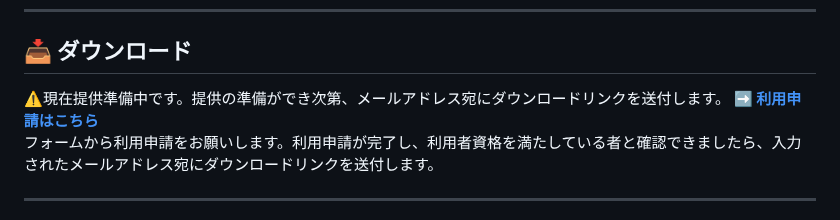
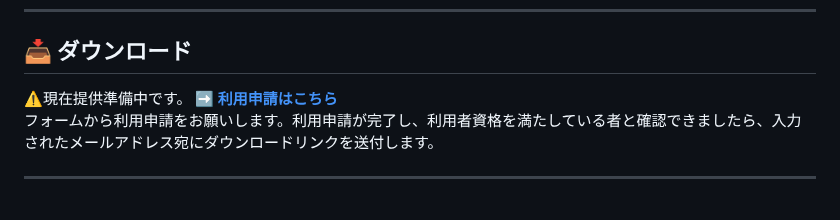
Before and after one commit to kanamecode/Photo-Booth-System, a Markdown page: README.md, the part around the change. Rendered like a GitHub page.

```diff
--- a/README.md
+++ b/README.md
@@ -63,7 +63,7 @@
 ---
 
 ## 📥 ダウンロード
-⚠️現在提供準備中です。提供の準備ができ次第、メールアドレス宛にダウンロードリンクを送付します。
+⚠️現在提供準備中です。
 [**➡ 利用申請はこちら**](https://forms.gle/zBkWD56zqQSj91559)
 フォームから利用申請をお願いします。利用申請が完了し、利用者資格を満たしている者と確認できましたら、入力されたメールアドレス宛にダウンロードリンクを送付します。
 
```
